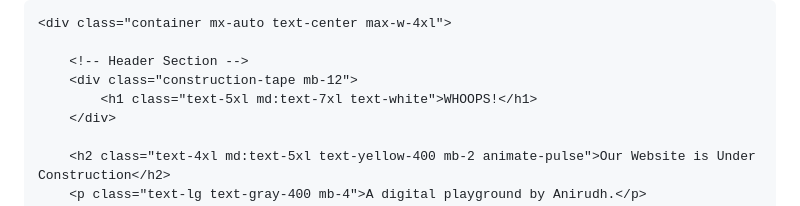
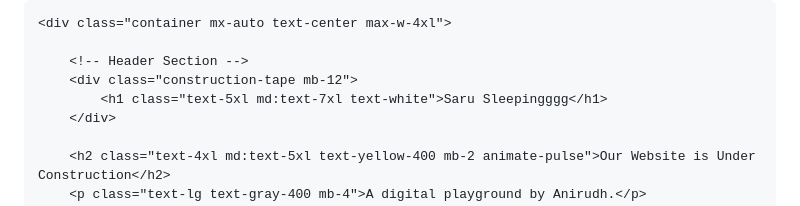
Before and after one commit to rudhsy/Portfolio-website, a Markdown page: README.md, the part around the change. Rendered like a GitHub page.

```diff
--- a/README.md
+++ b/README.md
@@ -88,7 +88,7 @@
 
         <!-- Header Section -->
         <div class="construction-tape mb-12">
-            <h1 class="text-5xl md:text-7xl text-white">WHOOPS!</h1>
+            <h1 class="text-5xl md:text-7xl text-white">Saru Sleepingggg</h1>
         </div>
 
         <h2 class="text-4xl md:text-5xl text-yellow-400 mb-2 animate-pulse">Our Website is Under Construction</h2>
```
